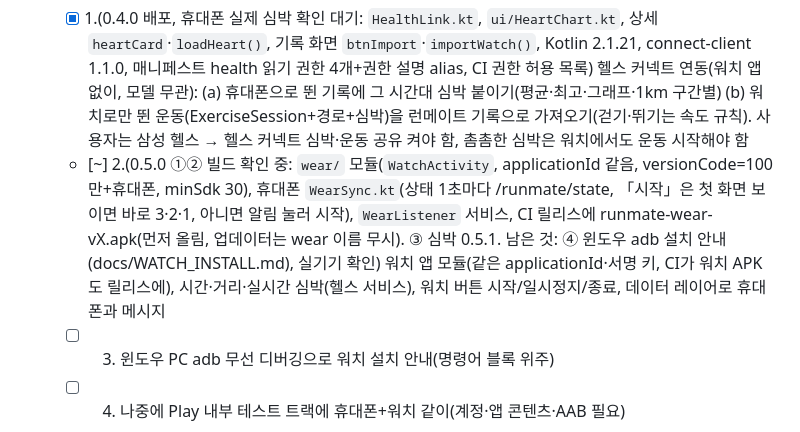
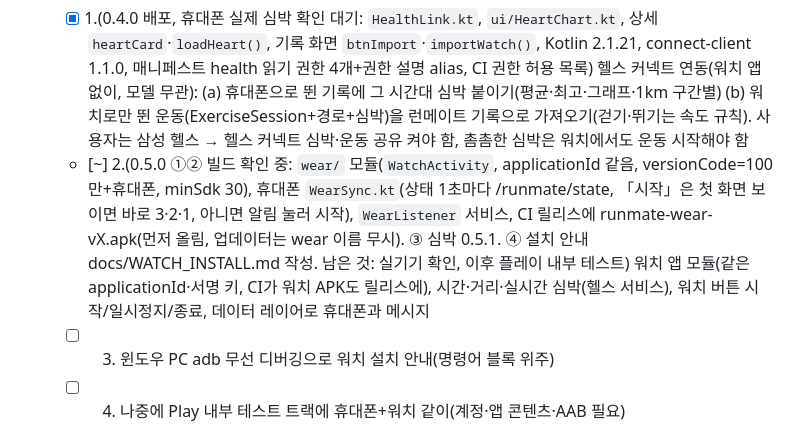
Before and after one commit to sby1234-ai/runmate, a Markdown page: docs/HANDOFF.md, the part around the change. Drawn GitHub-style.

```diff
--- a/docs/HANDOFF.md
+++ b/docs/HANDOFF.md
@@ -64,7 +64,7 @@
 
 - **(2026-10-30 05:06 사용자 승인) 워치 작업** — 대상: 웨어 OS 3+ 전 모델(갤럭시 워치4 이후·픽셀 워치 등, 워치3·액티브2 이전 타이젠은 불가). PC는 윈도우.
   - [x] 1.(0.4.0 배포, 휴대폰 실제 심박 확인 대기: `HealthLink.kt`, `ui/HeartChart.kt`, 상세 `heartCard`·`loadHeart()`, 기록 화면 `btnImport`·`importWatch()`, Kotlin 2.1.21, connect-client 1.1.0, 매니페스트 health 읽기 권한 4개+권한 설명 alias, CI 권한 허용 목록) 헬스 커넥트 연동(워치 앱 없이, 모델 무관): (a) 휴대폰으로 뛴 기록에 그 시간대 심박 붙이기(평균·최고·그래프·1km 구간별) (b) 워치로만 뛴 운동(ExerciseSession+경로+심박)을 런메이트 기록으로 가져오기(걷기·뛰기는 속도 규칙). 사용자는 삼성 헬스 → 헬스 커넥트 심박·운동 공유 켜야 함, 촘촘한 심박은 워치에서도 운동 시작해야 함
-  - [~] 2.(0.5.0 ①② 빌드 확인 중: `wear/` 모듈(`WatchActivity`, applicationId 같음, versionCode=100만+휴대폰, minSdk 30), 휴대폰 `WearSync.kt`(상태 1초마다 /runmate/state, 「시작」은 첫 화면 보이면 바로 3·2·1, 아니면 알림 눌러 시작), `WearListener` 서비스, CI 릴리스에 runmate-wear-vX.apk(먼저 올림, 업데이터는 wear 이름 무시). ③ 심박 0.5.1. 남은 것: ④ 윈도우 adb 설치 안내(docs/WATCH_INSTALL.md), 실기기 확인) 워치 앱 모듈(같은 applicationId·서명 키, CI가 워치 APK도 릴리스에), 시간·거리·실시간 심박(헬스 서비스), 워치 버튼 시작/일시정지/종료, 데이터 레이어로 휴대폰과 메시지
+  - [~] 2.(0.5.0 ①② 빌드 확인 중: `wear/` 모듈(`WatchActivity`, applicationId 같음, versionCode=100만+휴대폰, minSdk 30), 휴대폰 `WearSync.kt`(상태 1초마다 /runmate/state, 「시작」은 첫 화면 보이면 바로 3·2·1, 아니면 알림 눌러 시작), `WearListener` 서비스, CI 릴리스에 runmate-wear-vX.apk(먼저 올림, 업데이터는 wear 이름 무시). ③ 심박 0.5.1. ④ 설치 안내 docs/WATCH_INSTALL.md 작성. 남은 것: 실기기 확인, 이후 플레이 내부 테스트) 워치 앱 모듈(같은 applicationId·서명 키, CI가 워치 APK도 릴리스에), 시간·거리·실시간 심박(헬스 서비스), 워치 버튼 시작/일시정지/종료, 데이터 레이어로 휴대폰과 메시지
   - [ ] 3. 윈도우 PC adb 무선 디버깅으로 워치 설치 안내(명령어 블록 위주)
   - [ ] 4. 나중에 Play 내부 테스트 트랙에 휴대폰+워치 같이(계정·앱 콘텐츠·AAB 필요)
 
```
Also changed, not shown: docs/WATCH_INSTALL.md (added, +53 -0 lines).
